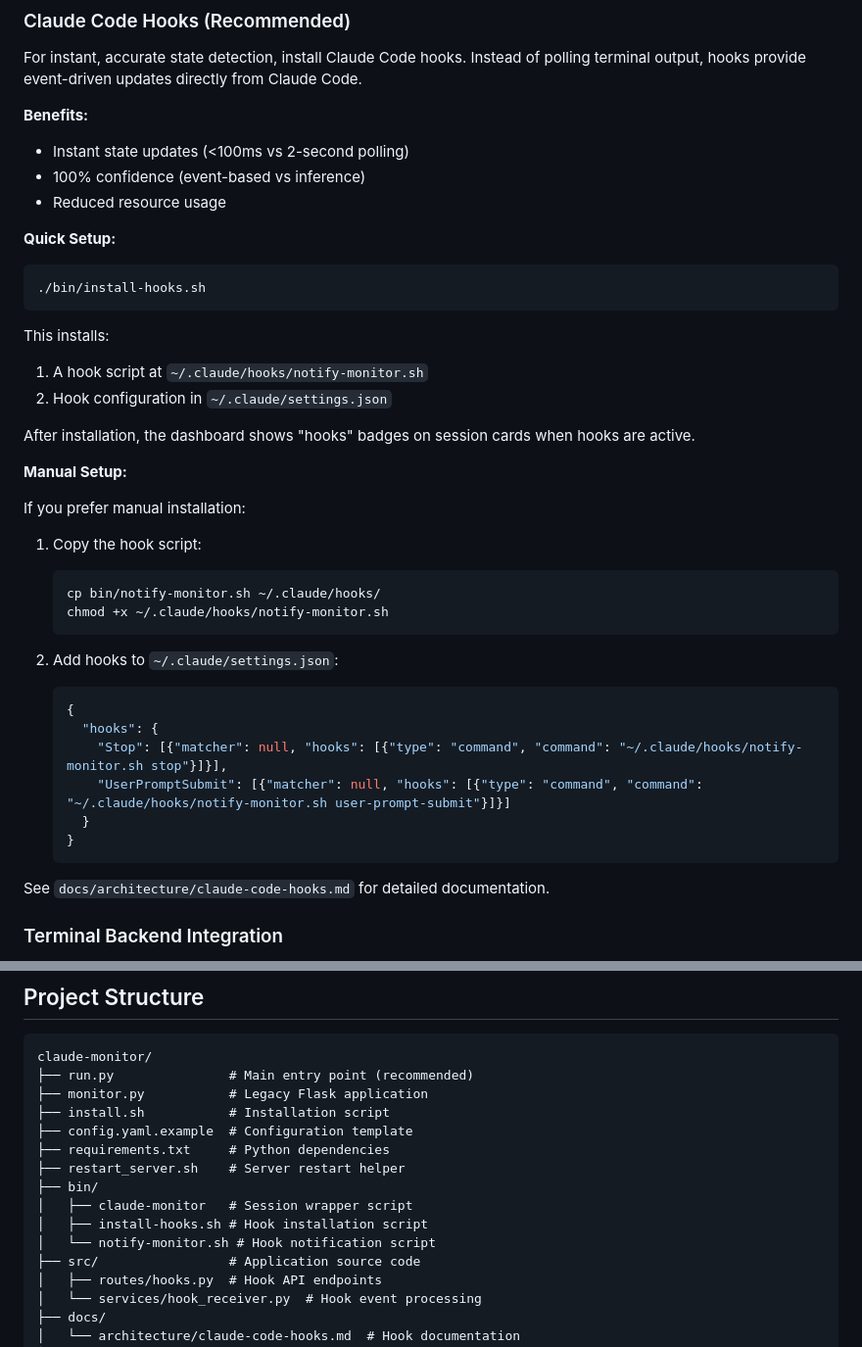
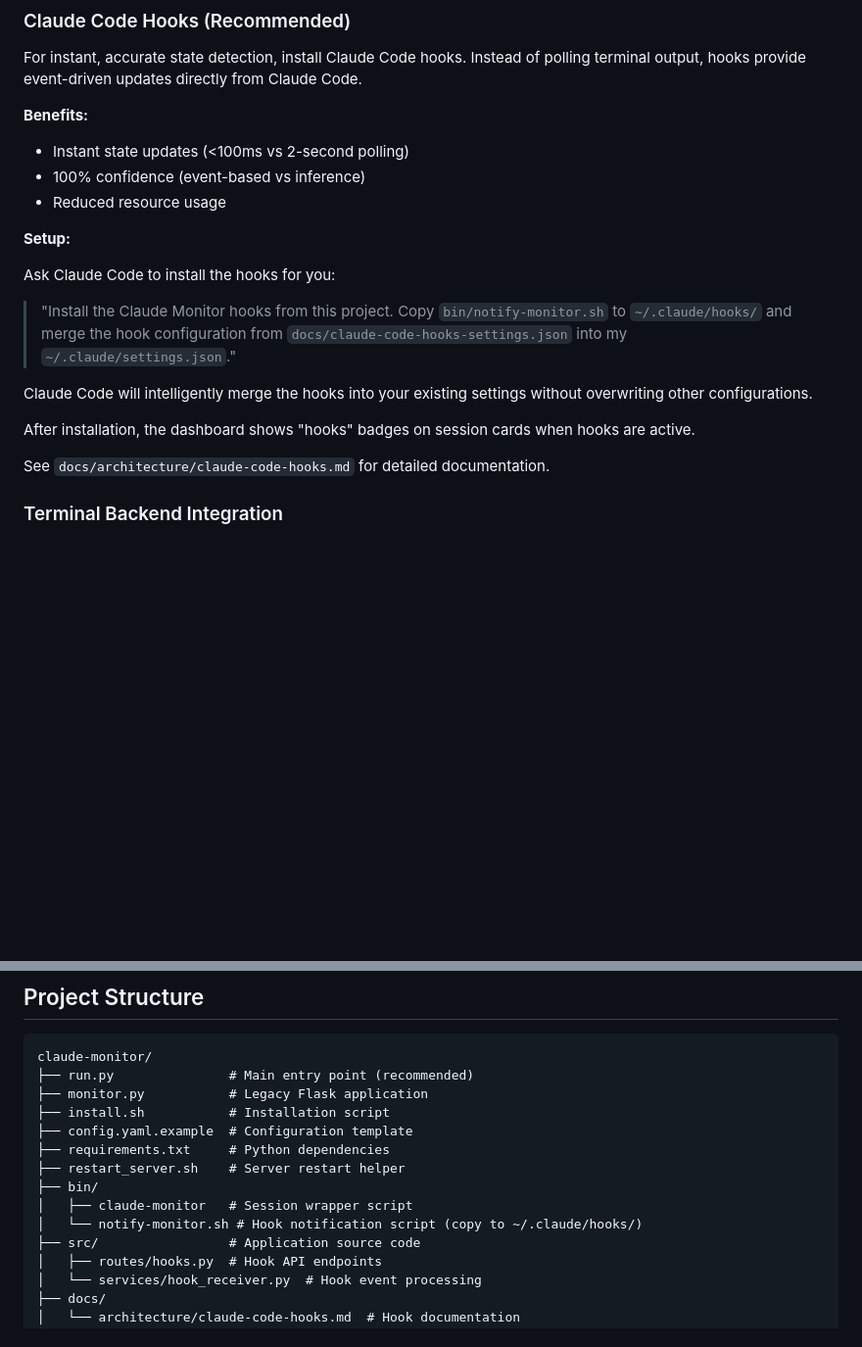
Before and after one commit to samotage/claude_monitor, a Markdown page: README.md, 2 parts joined by grey strips. Shown at 98% size. GitHub-like rendering; blank space fills up the shorter version.

Commit message:
docs: recommend Claude Code for hooks installation
Shell script cannot intelligently merge settings.json - recommend
asking Claude Code to install hooks instead, which can properly
merge configurations without overwriting existing settings.

Co-Authored-By: Claude Opus 4.5 <noreply@anthropic.com>

````diff
--- a/README.md
+++ b/README.md
@@ -169,37 +169,15 @@ For instant, accurate state detection, install Claude Code hooks. Instead of pol
 - 100% confidence (event-based vs inference)
 - Reduced resource usage
 
-**Quick Setup:**
+**Setup:**
 
-```bash
-./bin/install-hooks.sh
-```
+Ask Claude Code to install the hooks for you:
 
-This installs:
-1. A hook script at `~/.claude/hooks/notify-monitor.sh`
-2. Hook configuration in `~/.claude/settings.json`
+> "Install the Claude Monitor hooks from this project. Copy `bin/notify-monitor.sh` to `~/.claude/hooks/` and merge the hook configuration from `docs/claude-code-hooks-settings.json` into my `~/.claude/settings.json`."
+
+Claude Code will intelligently merge the hooks into your existing settings without overwriting other configurations.
 
 After installation, the dashboard shows "hooks" badges on session cards when hooks are active.
-
-**Manual Setup:**
-
-If you prefer manual installation:
-
-1. Copy the hook script:
-   ```bash
-   cp bin/notify-monitor.sh ~/.claude/hooks/
-   chmod +x ~/.claude/hooks/notify-monitor.sh
-   ```
-
-2. Add hooks to `~/.claude/settings.json`:
-   ```json
-   {
-     "hooks": {
-       "Stop": [{"matcher": null, "hooks": [{"type": "command", "command": "~/.claude/hooks/notify-monitor.sh stop"}]}],
-       "UserPromptSubmit": [{"matcher": null, "hooks": [{"type": "command", "command": "~/.claude/hooks/notify-monitor.sh user-prompt-submit"}]}]
-     }
-   }
-   ```
 
 See `docs/architecture/claude-code-hooks.md` for detailed documentation.
 
@@ -350,8 +328,7 @@ claude-monitor/
 ├── restart_server.sh    # Server restart helper
 ├── bin/
 │   ├── claude-monitor   # Session wrapper script
-│   ├── install-hooks.sh # Hook installation script
-│   └── notify-monitor.sh # Hook notification script
+│   └── notify-monitor.sh # Hook notification script (copy to ~/.claude/hooks/)
 ├── src/                 # Application source code
 │   ├── routes/hooks.py  # Hook API endpoints
 │   └── services/hook_receiver.py  # Hook event processing
````
Also changed, not shown: CLAUDE.md (+3 -3 lines).
